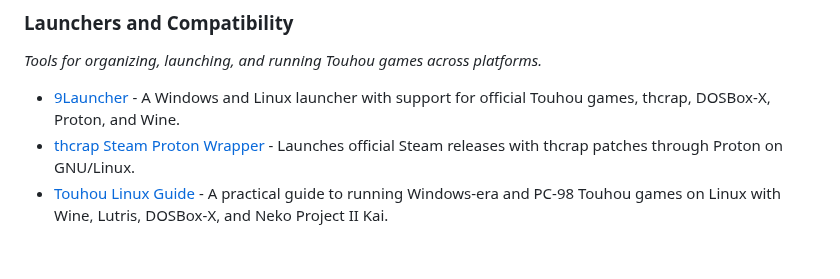
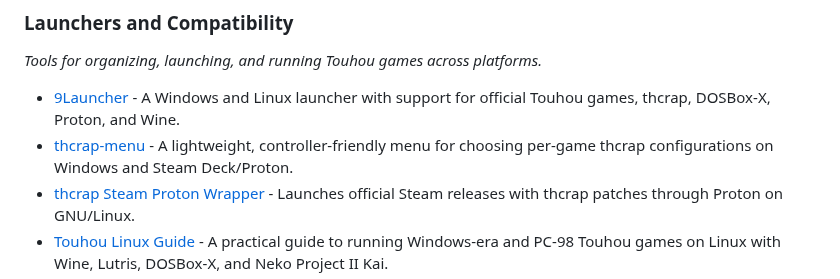
Before and after one commit to N0zoM1z0/awesome-touhou, a Markdown page: README.md, the part around the change. GitHub-like rendering; blank space fills up the shorter version.

Commit message:
Add thcrap-menu

```diff
--- a/README.md
+++ b/README.md
@@ -53,6 +53,7 @@ _Essential starting points for discovering, obtaining, and playing Touhou games.
 _Tools for organizing, launching, and running Touhou games across platforms._
 
 - [9Launcher](https://github.com/wearrrrr/9Launcher) - A Windows and Linux launcher with support for official Touhou games, thcrap, DOSBox-X, Proton, and Wine.
+- [thcrap-menu](https://github.com/philipguin/thcrap-menu) - A lightweight, controller-friendly menu for choosing per-game thcrap configurations on Windows and Steam Deck/Proton.
 - [thcrap Steam Proton Wrapper](https://github.com/nerusuki/thcrap-steam-proton-wrapper) - Launches official Steam releases with thcrap patches through Proton on GNU/Linux.
 - [Touhou Linux Guide](https://daichungus.github.io/touhoulinuxguide/) - A practical guide to running Windows-era and PC-98 Touhou games on Linux with Wine, Lutris, DOSBox-X, and Neko Project II Kai.
 - [Touhou Steam Executable Patches](https://github.com/MisterMonstr/2hu_steam-exe_to_disc-exe) - Converts supported Steam executables to their original disc form for compatibility with tools such as vpatch.
```
